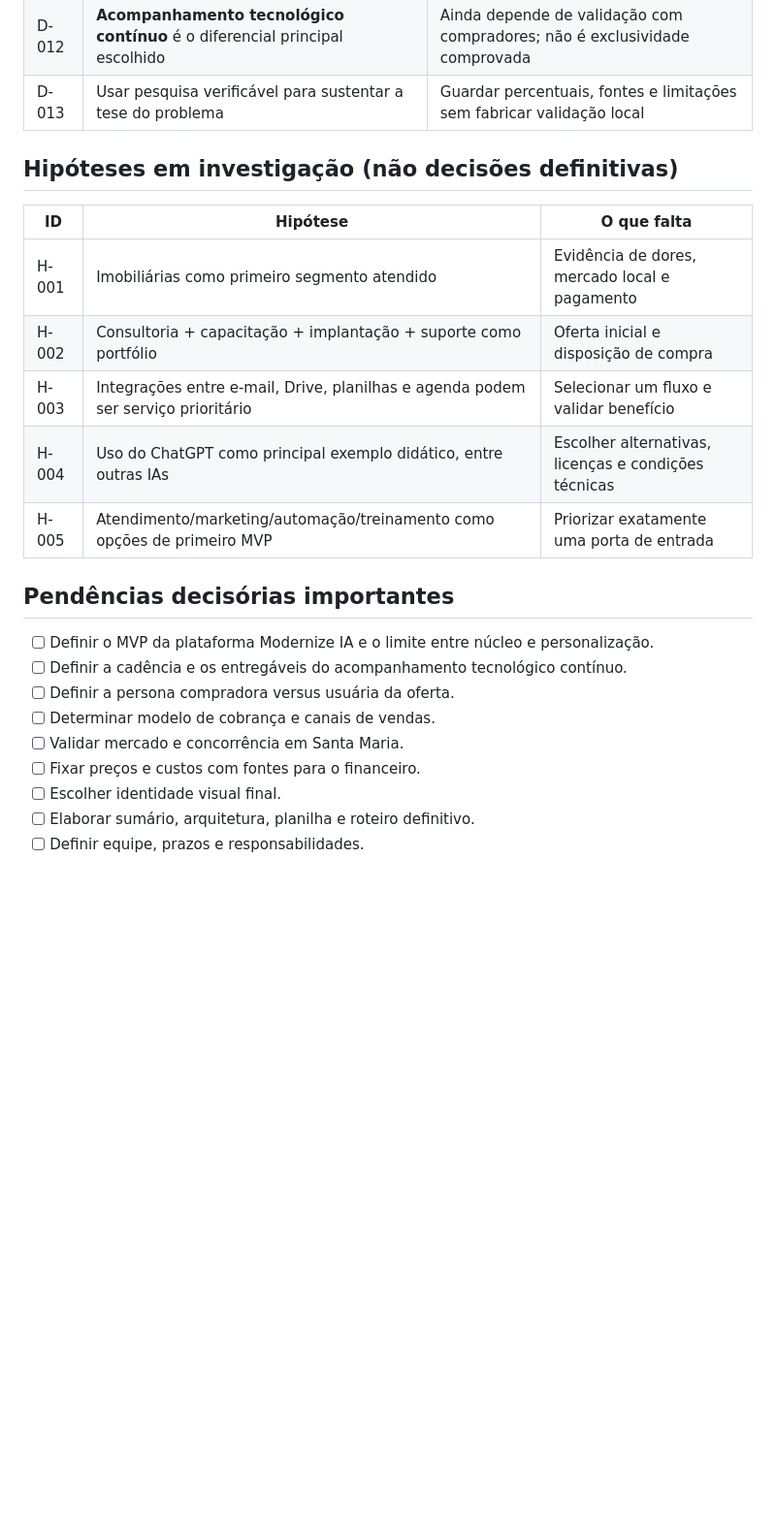
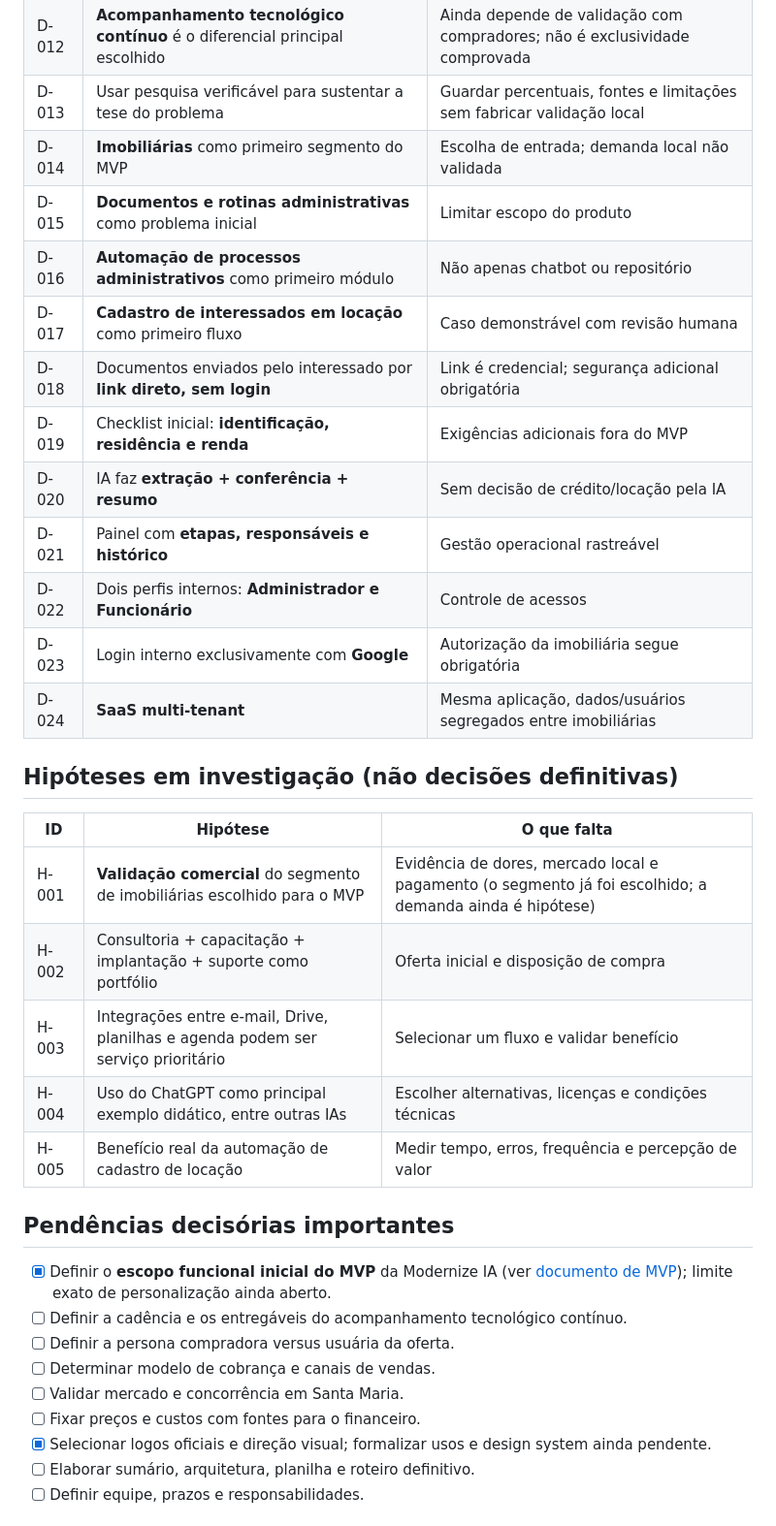
Before and after one commit to EduardoLavall/modernize, a Markdown page: decisions/registro-decisoes.md, the part around the change. Shown at 97% size. GitHub-like rendering; blank space fills up the shorter version.

Commit message:
docs: registra decisões D-014 a D-024 do MVP

```diff
--- a/decisions/registro-decisoes.md
+++ b/decisions/registro-decisoes.md
@@ -19,26 +19,37 @@
 | D-011 | **Modernize IA** como produto híbrido acompanhado de treinamento | Plataforma central extensível e personalizável por cliente |
 | D-012 | **Acompanhamento tecnológico contínuo** é o diferencial principal escolhido | Ainda depende de validação com compradores; não é exclusividade comprovada |
 | D-013 | Usar pesquisa verificável para sustentar a tese do problema | Guardar percentuais, fontes e limitações sem fabricar validação local |
+| D-014 | **Imobiliárias** como primeiro segmento do MVP | Escolha de entrada; demanda local não validada |
+| D-015 | **Documentos e rotinas administrativas** como problema inicial | Limitar escopo do produto |
+| D-016 | **Automação de processos administrativos** como primeiro módulo | Não apenas chatbot ou repositório |
+| D-017 | **Cadastro de interessados em locação** como primeiro fluxo | Caso demonstrável com revisão humana |
+| D-018 | Documentos enviados pelo interessado por **link direto, sem login** | Link é credencial; segurança adicional obrigatória |
+| D-019 | Checklist inicial: **identificação, residência e renda** | Exigências adicionais fora do MVP |
+| D-020 | IA faz **extração + conferência + resumo** | Sem decisão de crédito/locação pela IA |
+| D-021 | Painel com **etapas, responsáveis e histórico** | Gestão operacional rastreável |
+| D-022 | Dois perfis internos: **Administrador e Funcionário** | Controle de acessos |
+| D-023 | Login interno exclusivamente com **Google** | Autorização da imobiliária segue obrigatória |
+| D-024 | **SaaS multi-tenant** | Mesma aplicação, dados/usuários segregados entre imobiliárias |
 
 ## Hipóteses em investigação (não decisões definitivas)
 
 | ID | Hipótese | O que falta |
 | --- | --- | --- |
-| H-001 | Imobiliárias como primeiro segmento atendido | Evidência de dores, mercado local e pagamento |
+| H-001 | **Validação comercial** do segmento de imobiliárias escolhido para o MVP | Evidência de dores, mercado local e pagamento (o segmento já foi escolhido; a demanda ainda é hipótese) |
 | H-002 | Consultoria + capacitação + implantação + suporte como portfólio | Oferta inicial e disposição de compra |
 | H-003 | Integrações entre e-mail, Drive, planilhas e agenda podem ser serviço prioritário | Selecionar um fluxo e validar benefício |
 | H-004 | Uso do ChatGPT como principal exemplo didático, entre outras IAs | Escolher alternativas, licenças e condições técnicas |
-| H-005 | Atendimento/marketing/automação/treinamento como opções de primeiro MVP | Priorizar exatamente uma porta de entrada |
+| H-005 | Benefício real da automação de cadastro de locação | Medir tempo, erros, frequência e percepção de valor |
 
 ## Pendências decisórias importantes
 
-- [ ] Definir o MVP da plataforma Modernize IA e o limite entre núcleo e personalização.
+- [x] Definir o **escopo funcional inicial do MVP** da Modernize IA (ver [documento de MVP](../docs/13-mvp-modernize-ia.md)); limite exato de personalização ainda aberto.
 - [ ] Definir a cadência e os entregáveis do acompanhamento tecnológico contínuo.
 - [ ] Definir a persona compradora versus usuária da oferta.
 - [ ] Determinar modelo de cobrança e canais de vendas.
 - [ ] Validar mercado e concorrência em Santa Maria.
 - [ ] Fixar preços e custos com fontes para o financeiro.
-- [ ] Escolher identidade visual final.
+- [x] Selecionar logos oficiais e direção visual; formalizar usos e design system ainda pendente.
 - [ ] Elaborar sumário, arquitetura, planilha e roteiro definitivo.
 - [ ] Definir equipe, prazos e responsabilidades.
 
```
